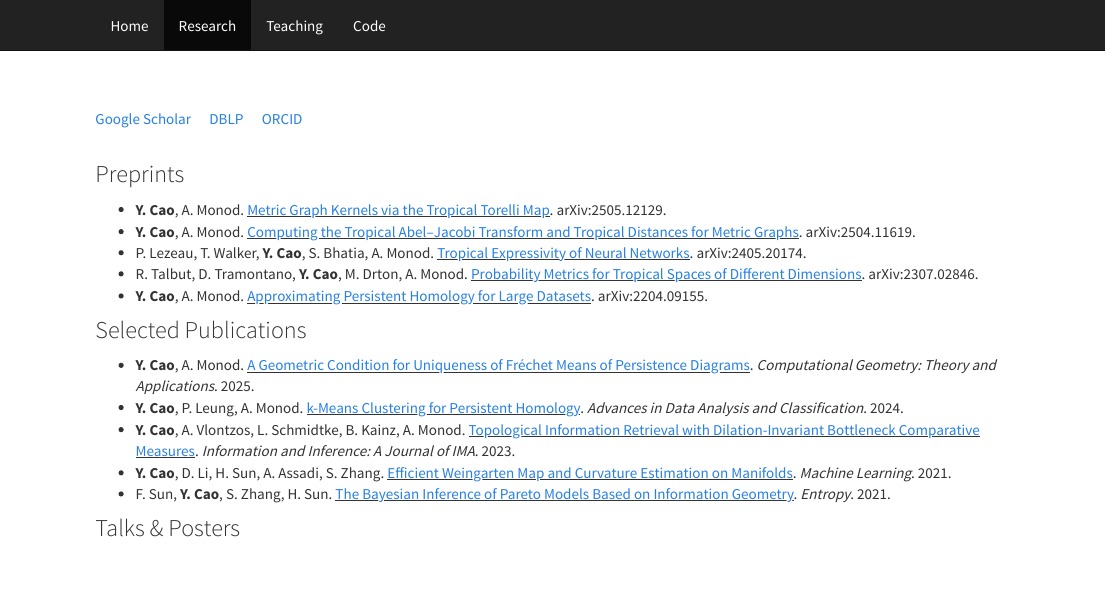
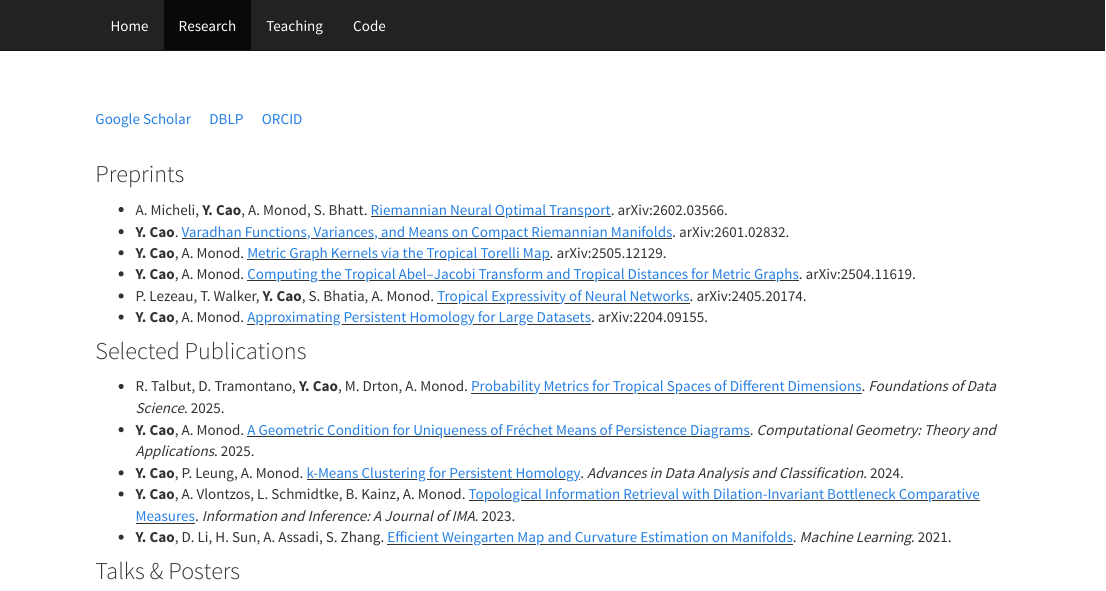
Before and after one commit to matricyueqi/matricyueqi.github.io, an R Markdown document (research.Rmd): the page in a window 1100 px wide, from its top. The pictures show the output file research.html that the author committed with the source, opened offline; library style sheets and scripts come from the installed R packages.

Commit message:
update paper

```diff
--- a/research.Rmd
+++ b/research.Rmd
@@ -6,20 +6,22 @@ output: html_document
 
 ### Preprints
 
+- A. Micheli, **Y. Cao**, A. Monod, S. Bhatt. <u>[Riemannian Neural Optimal Transport](https://arxiv.org/abs/2602.03566)</u>. arXiv:2602.03566.
+- **Y. Cao**. <u>[Varadhan Functions, Variances, and Means on Compact Riemannian Manifolds](https://arxiv.org/abs/2601.02832)</u>. arXiv:2601.02832.
 - **Y. Cao**, A. Monod. <u>[Metric Graph Kernels via the Tropical Torelli Map](https://arxiv.org/abs/2505.12129)</u>. arXiv:2505.12129.
 - **Y. Cao**, A. Monod. <u>[Computing the Tropical Abel--Jacobi Transform and Tropical Distances for Metric Graphs](https://arxiv.org/abs/2504.11619)</u>. arXiv:2504.11619.
 - P. Lezeau, T. Walker, **Y. Cao**, S. Bhatia, A. Monod. <u>[Tropical Expressivity of Neural Networks](https://arxiv.org/abs/2405.20174)</u>. arXiv:2405.20174.
-- R. Talbut, D. Tramontano, **Y. Cao**, M. Drton, A. Monod. <u>[Probability Metrics for Tropical Spaces of Different Dimensions](https://arxiv.org/abs/2307.02846)</u>. arXiv:2307.02846.
 - **Y. Cao**, A. Monod. <u>[Approximating Persistent Homology for Large Datasets](https://arxiv.org/abs/2204.09155)</u>. arXiv:2204.09155.
 
 
 ### Selected Publications
 
+- R. Talbut, D. Tramontano, **Y. Cao**, M. Drton, A. Monod. <u>[Probability Metrics for Tropical Spaces of Different Dimensions](https://doi.org/10.3934/fods.2026001)</u>. *Foundations of Data Science*. 2025.
 - **Y. Cao**, A. Monod. <u>[A Geometric Condition for Uniqueness of Fréchet Means of Persistence Diagrams](https://www.sciencedirect.com/science/article/pii/S0925772124000841)</u>. *Computational Geometry: Theory and Applications*. 2025.
 - **Y. Cao**, P. Leung, A. Monod. <u>[k-Means Clustering for Persistent Homology](https://link.springer.com/article/10.1007/s11634-023-00578-y)</u>. *Advances in Data Analysis and Classification*. 2024.
 - **Y. Cao**, A. Vlontzos, L. Schmidtke, B. Kainz, A. Monod. <u>[Topological Information Retrieval with Dilation-Invariant Bottleneck Comparative Measures](https://academic.oup.com/imaiai/article/12/3/iaad022/7217093)</u>. *Information and Inference: A Journal of IMA*. 2023.
 - **Y. Cao**, D. Li, H. Sun, A. Assadi, S. Zhang. <u>[Efficient Weingarten Map and Curvature Estimation on Manifolds](https://link.springer.com/article/10.1007%2Fs10994-021-05953-4)</u>. *Machine Learning*. 2021.
-- F. Sun, **Y. Cao**, S. Zhang, H. Sun. <u>[The Bayesian Inference of Pareto Models Based on Information Geometry](https://www.mdpi.com/1099-4300/23/1/45)</u>. *Entropy*. 2021.
+
 
 ### Talks & Posters
 
```
Also changed, not shown: research.html.
